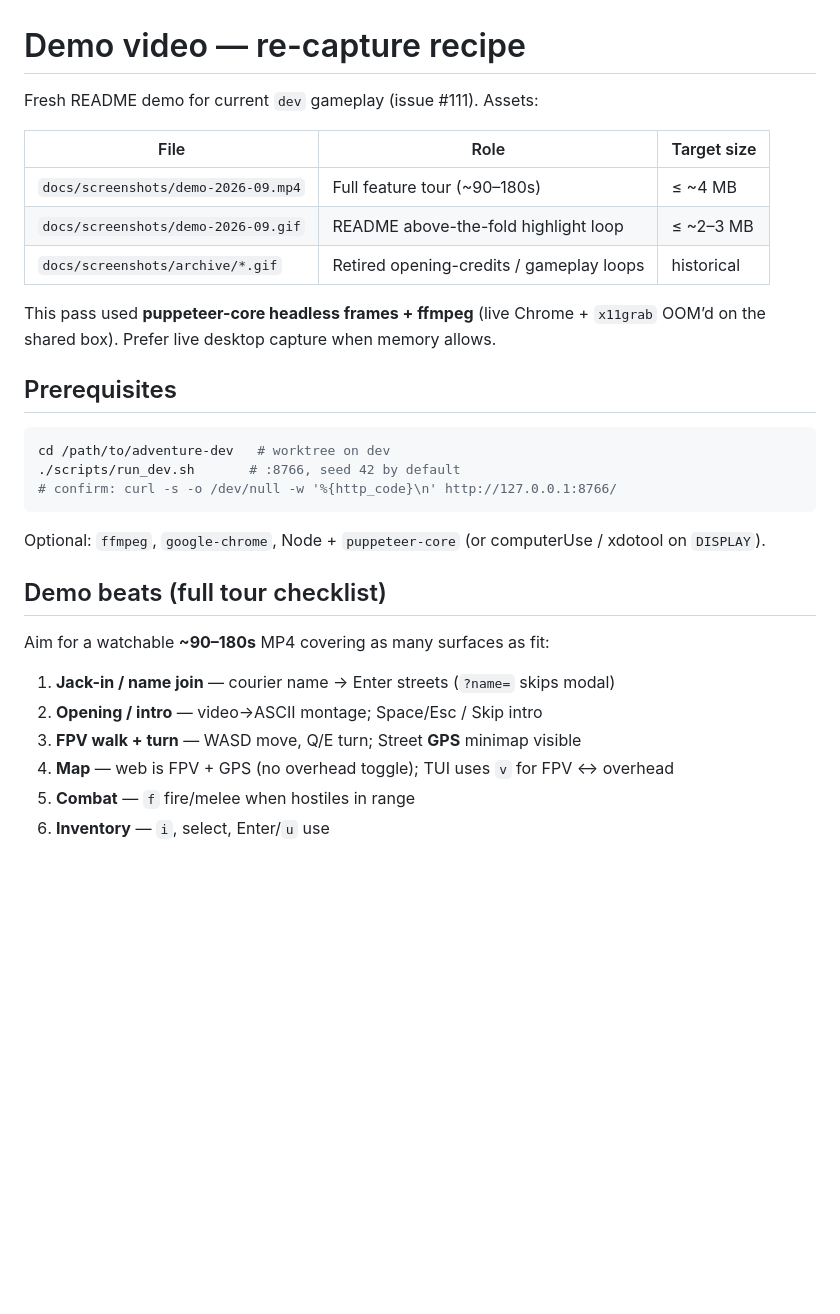
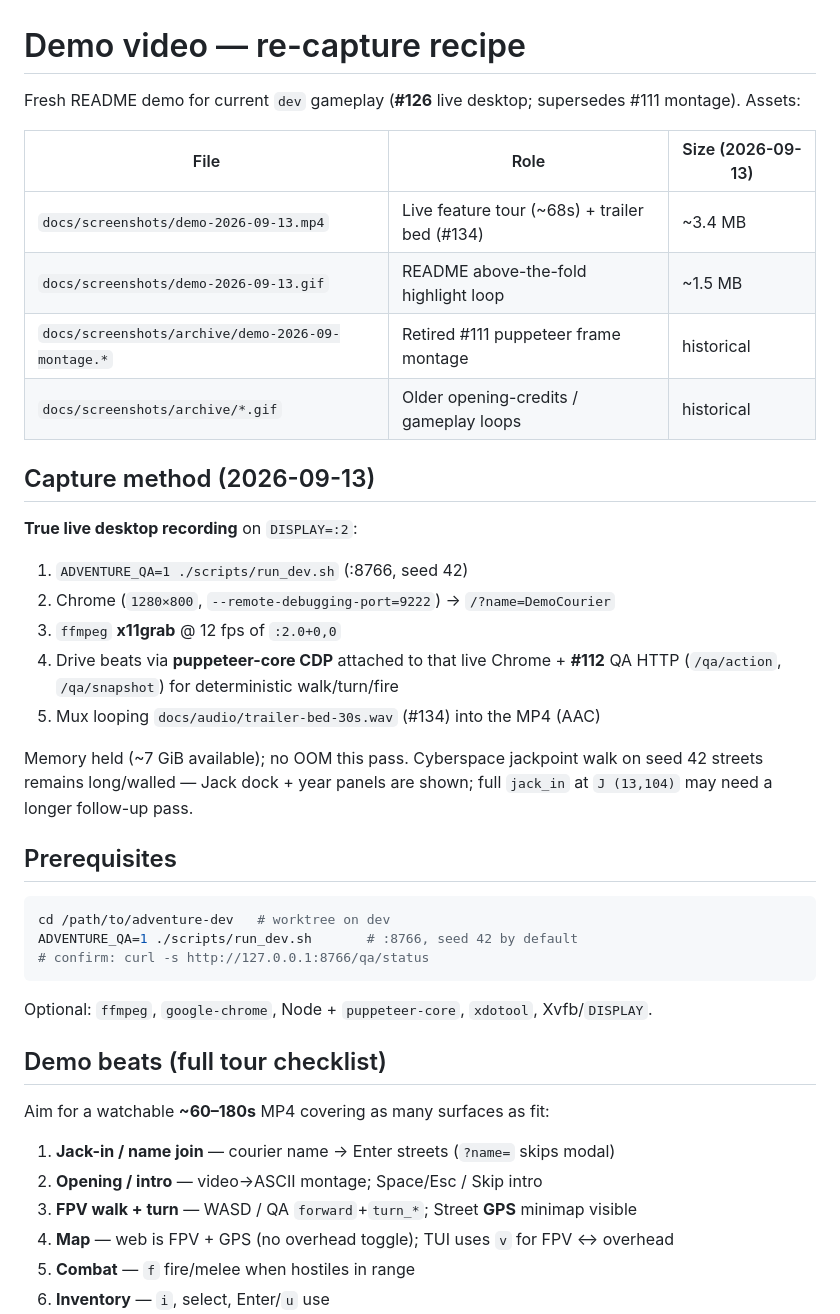
Before and after one commit to 8r4n/adventure-snowcrash, a Markdown page: docs/demo-video.md, the part around one of its changes. Drawn GitHub-style; blank space fills up the shorter version.

````diff
--- a/docs/demo-video.md
+++ b/docs/demo-video.md
@@ -1,32 +1,43 @@
 # Demo video — re-capture recipe
 
-Fresh README demo for current `dev` gameplay (issue #111). Assets:
+Fresh README demo for current `dev` gameplay (**#126** live desktop; supersedes #111 montage). Assets:
 
-| File | Role | Target size |
-|------|------|-------------|
-| `docs/screenshots/demo-2026-09.mp4` | Full feature tour (~90–180s) | ≤ ~4 MB |
-| `docs/screenshots/demo-2026-09.gif` | README above-the-fold highlight loop | ≤ ~2–3 MB |
-| `docs/screenshots/archive/*.gif` | Retired opening-credits / gameplay loops | historical |
+| File | Role | Size (2026-09-13) |
+|------|------|-------------------|
+| `docs/screenshots/demo-2026-09-13.mp4` | Live feature tour (~68s) + trailer bed (#134) | ~3.4 MB |
+| `docs/screenshots/demo-2026-09-13.gif` | README above-the-fold highlight loop | ~1.5 MB |
+| `docs/screenshots/archive/demo-2026-09-montage.*` | Retired #111 puppeteer frame montage | historical |
+| `docs/screenshots/archive/*.gif` | Older opening-credits / gameplay loops | historical |
 
-This pass used **puppeteer-core headless frames + ffmpeg** (live Chrome + `x11grab` OOM’d on the shared box). Prefer live desktop capture when memory allows.
+## Capture method (2026-09-13)
+
+**True live desktop recording** on `DISPLAY=:2`:
+
+1. `ADVENTURE_QA=1 ./scripts/run_dev.sh` (:8766, seed 42)
+2. Chrome (`1280×800`, `--remote-debugging-port=9222`) → `/?name=DemoCourier`
+3. `ffmpeg` **x11grab** @ 12 fps of `:2.0+0,0`
+4. Drive beats via **puppeteer-core CDP** attached to that live Chrome + **#112** QA HTTP (`/qa/action`, `/qa/snapshot`) for deterministic walk/turn/fire
+5. Mux looping `docs/audio/trailer-bed-30s.wav` (#134) into the MP4 (AAC)
+
+Memory held (~7 GiB available); no OOM this pass. Cyberspace jackpoint walk on seed 42 streets remains long/walled — Jack dock + year panels are shown; full `jack_in` at `J (13,104)` may need a longer follow-up pass.
 
 ## Prerequisites
 
 ```bash
 cd /path/to/adventure-dev   # worktree on dev
-./scripts/run_dev.sh       # :8766, seed 42 by default
-# confirm: curl -s -o /dev/null -w '%{http_code}\n' http://127.0.0.1:8766/
+ADVENTURE_QA=1 ./scripts/run_dev.sh       # :8766, seed 42 by default
+# confirm: curl -s http://127.0.0.1:8766/qa/status
 ```
 
-Optional: `ffmpeg`, `google-chrome`, Node + `puppeteer-core` (or computerUse / xdotool on `DISPLAY`).
+Optional: `ffmpeg`, `google-chrome`, Node + `puppeteer-core`, `xdotool`, Xvfb/`DISPLAY`.
 
 ## Demo beats (full tour checklist)
 
-Aim for a watchable **~90–180s** MP4 covering as many surfaces as fit:
+Aim for a watchable **~60–180s** MP4 covering as many surfaces as fit:
 
 1. **Jack-in / name join** — courier name → Enter streets (`?name=` skips modal)
 2. **Opening / intro** — video→ASCII montage; Space/Esc / Skip intro
-3. **FPV walk + turn** — WASD move, Q/E turn; Street **GPS** minimap visible
+3. **FPV walk + turn** — WASD / QA `forward`+`turn_*`; Street **GPS** minimap visible
 4. **Map** — web is FPV + GPS (no overhead toggle); TUI uses `v` for FPV ↔ overhead
 5. **Combat** — `f` fire/melee when hostiles in range
 6. **Inventory** — `i`, select, Enter/`u` use
````
Also changed, not shown: other parts of docs/demo-video.md (+18 -23 lines), README.md (+5 -4 lines), docs/screenshots/archive/demo-2026-09-montage.gif (renamed from docs/screenshots/demo-2026-09.gif), 4 other files.
